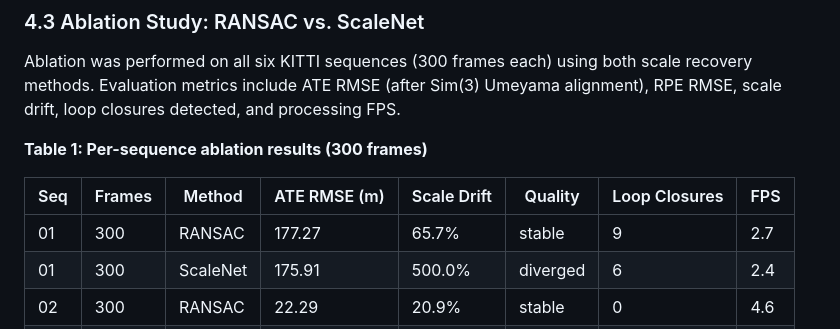
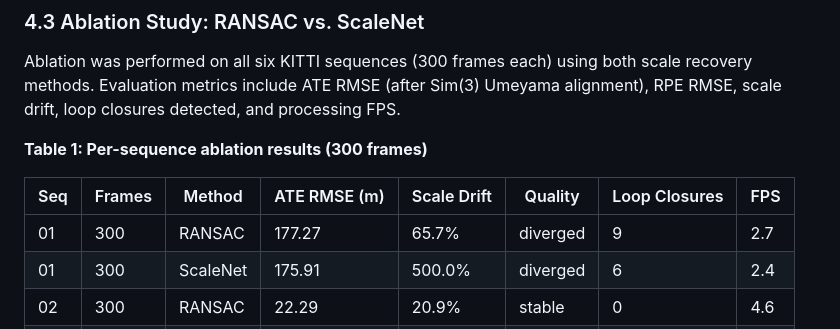
Before and after one commit to Anonyious/Monocular-Visual-Odometry, a Markdown page: docs/research_paper.md, the part around the change. GitHub-like rendering.

```diff
--- a/docs/research_paper.md
+++ b/docs/research_paper.md
@@ -238,7 +238,7 @@ Ablation was performed on all six KITTI sequences (300 frames each) using both s
 
 | Seq | Frames | Method | ATE RMSE (m) | Scale Drift | Quality | Loop Closures | FPS |
 |-----|--------|--------|-------------|-------------|---------|---------------|-----|
-| 01 | 300 | RANSAC | 177.27 | 65.7% | stable | 9 | 2.7 |
+| 01 | 300 | RANSAC | 177.27 | 65.7% | diverged | 9 | 2.7 |
 | 01 | 300 | ScaleNet | 175.91 | 500.0% | diverged | 6 | 2.4 |
 | 02 | 300 | RANSAC | 22.29 | 20.9% | stable | 0 | 4.6 |
 | 02 | 300 | ScaleNet | 45.20 | **6.8%** | stable | 0 | 2.5 |
```
Also changed, not shown: README.md (+1 -1 lines).
